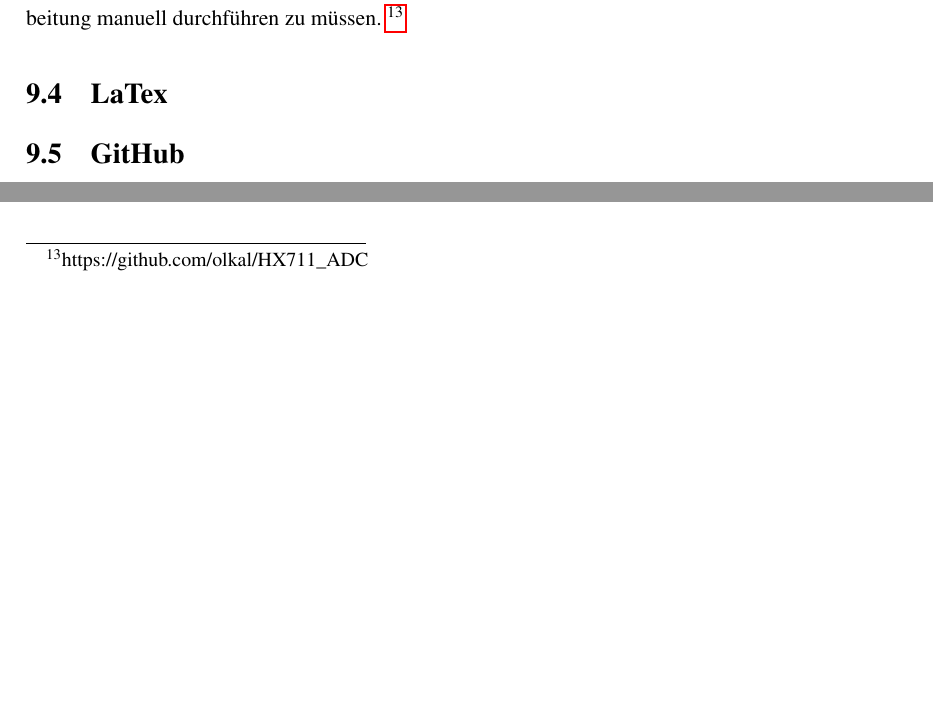
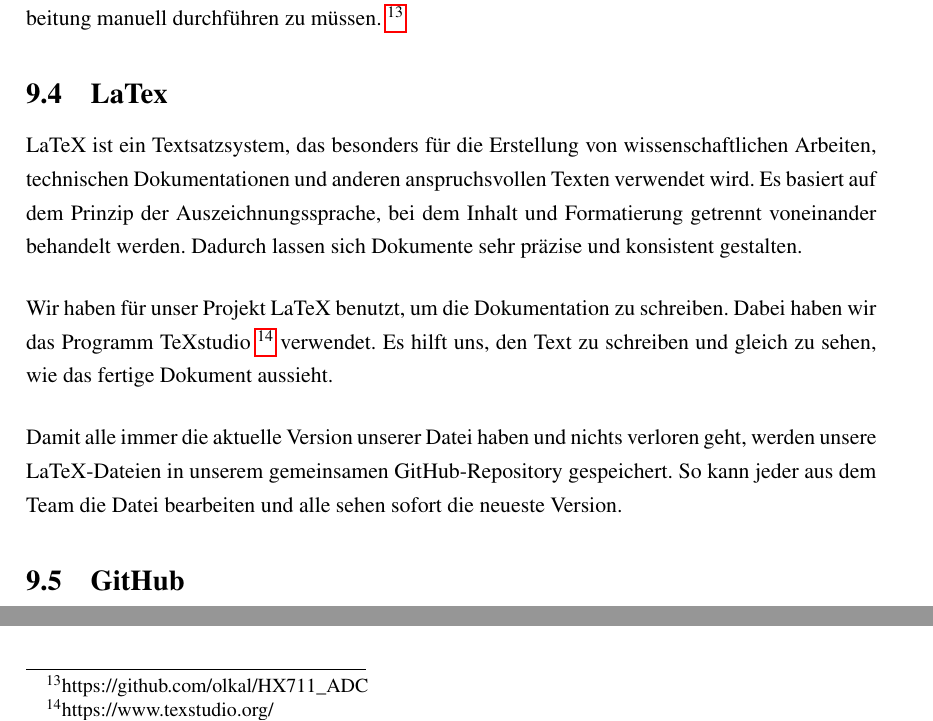
Before and after one commit to Sparify/Carybot, a LaTeX thesis (LaTex/diplomarbeit_lastenroboter.tex): two parts of page 119 of 125, joined at a grey line, cut so that both start at the same text, the shorter picture padded with empty space. Compiled offline with pdfLaTeX.

Commit message:
latex beschreibung hinzugefügt

```diff
--- a/LaTex/diplomarbeit_lastenroboter.tex
+++ b/LaTex/diplomarbeit_lastenroboter.tex
@@ -2881,6 +2881,9 @@ Im HTML-Code wird die Status-Box als HTML \texttt{<span>}-Tag definiert. Für da
 	Die HX711\_ADC-Bibliothek ermöglicht die Nutzung des HX711 ADC-Moduls mit Arduino und ESP32 zur präzisen Messung von Gewichtssensoren (Wägezellen). Sie bietet eine verbesserte Signalverarbeitung, Tare-Funktion und Kalibrierungsfunktionen. Die Bibliothek erleichtert das Auslesen der Sensordaten und sorgt für eine stabile Gewichtsmessung, ohne komplexe Signalverarbeitung manuell durchführen zu müssen. \footnote{https://github.com/olkal/HX711\_ADC}
 
 	 \subsection{LaTex}
+	 LaTeX ist ein Textsatzsystem, das besonders für die Erstellung von wissenschaftlichen Arbeiten, technischen Dokumentationen und anderen anspruchsvollen Texten verwendet wird. Es basiert auf dem Prinzip der Auszeichnungssprache, bei dem Inhalt und Formatierung getrennt voneinander behandelt werden. Dadurch lassen sich Dokumente sehr präzise und konsistent gestalten.\\[0.5cm]
+	 Wir haben für unser Projekt LaTeX benutzt, um die Dokumentation zu schreiben. Dabei haben wir das Programm TeXstudio \footnote{https://www.texstudio.org/} verwendet. Es hilft uns, den Text zu schreiben und gleich zu sehen, wie das fertige Dokument aussieht.\\[0.5cm]
+	 Damit alle immer die aktuelle Version unserer Datei haben und nichts verloren geht, werden unsere LaTeX-Dateien in unserem gemeinsamen GitHub-Repository gespeichert. So kann jeder aus dem Team die Datei bearbeiten und alle sehen sofort die neueste Version.
 
 	 \subsection{GitHub}
 	 GitHub ist eine webbasierte Plattform zur Versionsverwaltung und gemeinsam Softwareentwicklung. GitHub bietet Funktionen verschiedene Funktionen um den Entwicklungsprozess effizient zu gestalten. Die Plattform ist unter https://github.com/ erreichbar und kann sowohl über die Web-Oberfläche als auch über lokale Tools wie GitHub Desktop benutzt werden. \\[0.5cm]
```
Also changed, not shown: 4 other files.
